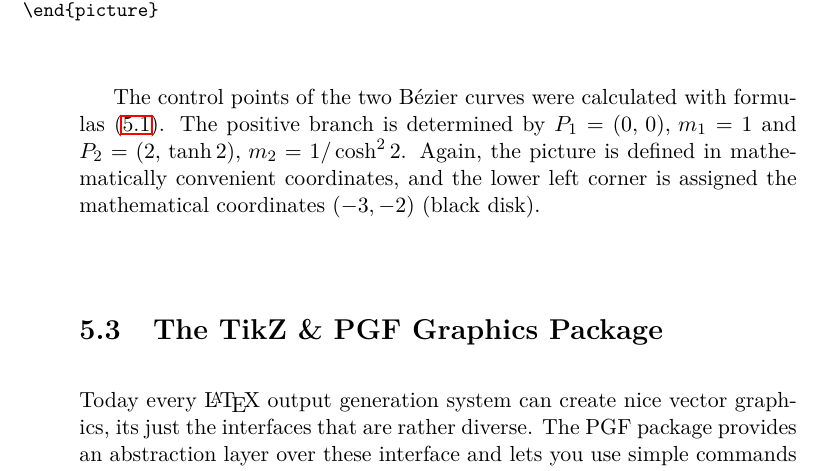
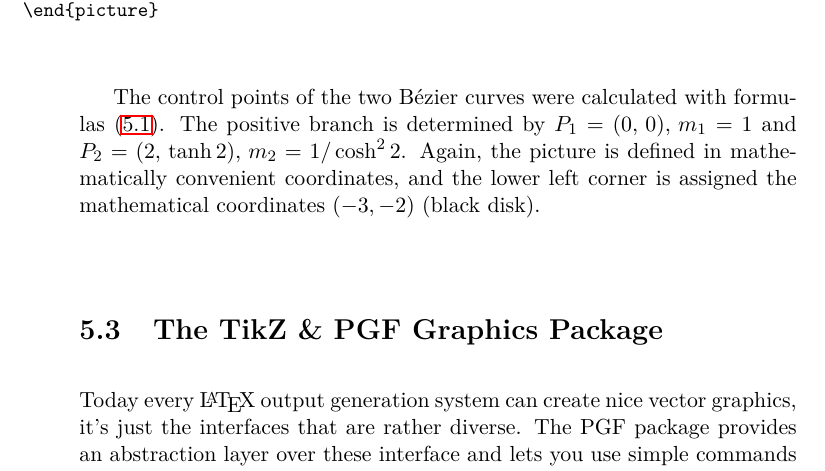
Before and after one commit to oetiker/lshort, a LaTeX thesis (lshort/book/src/lshort.tex, which reads lshort/book/src/graphic.tex): part of page 116 of 155, cut so that both start at the same text. Compiled offline with LaTeX, dvips and Ghostscript; a LaTeX package or settings file that is missing is left out.

Commit message:
more spelling

```diff
--- a/lshort/book/src/graphic.tex
+++ b/lshort/book/src/graphic.tex
@@ -506,7 +506,7 @@ is assigned the mathematical coordinates $(-3,-2)$ (black disk).
 \section{The TikZ \& PGF Graphics Package}
 
 Today every \LaTeX{} output generation system can create nice vector graphics,
-its just the interfaces that are rather diverse. The PGF package provides an
+it's just the interfaces that are rather diverse. The PGF package provides an
 abstraction layer over these interface and lets you use simple commands to
 conveniently create complex vector graphics right from inside your document. The
 PGF package comes with its own 500+ page documentation
```
